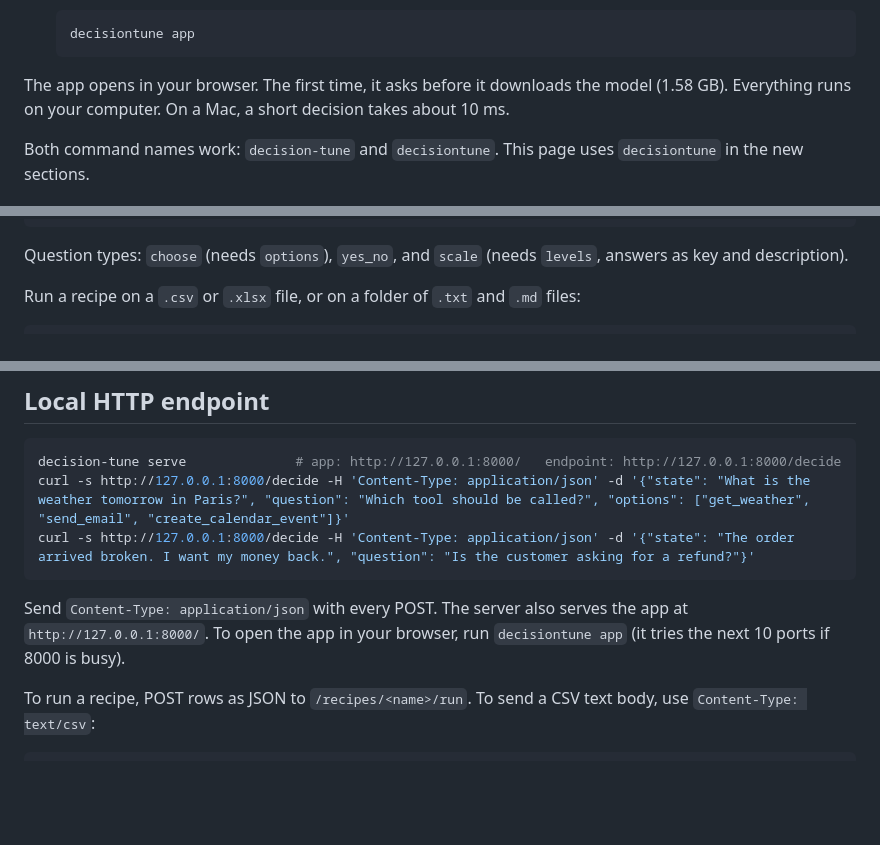
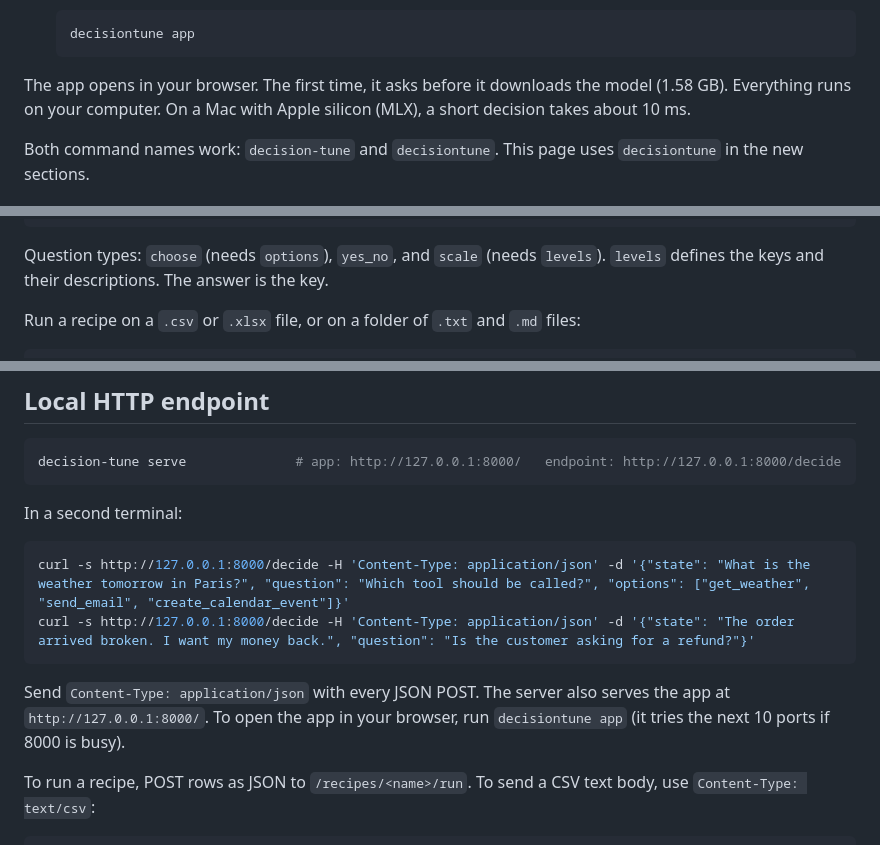
Before and after one commit to decision-tune/decision-tune, a Markdown page: README.md, 3 parts joined by grey strips. GitHub-like rendering; blank space fills up the shorter version.

Commit message:
[T6-fix1] Docs review fixes
Co-Authored-By: Claude Sonnet 5.5 <noreply@anthropic.com>
Claude-Session: https://claude.ai/code/session_01Mq8oYJHcdT9LUYtrUxvzE6

````diff
--- a/README.md
+++ b/README.md
@@ -57,7 +57,7 @@ The MLX backend uses laya-mlx (Apache-2.0).
    decisiontune app
    ```
 
-The app opens in your browser. The first time, it asks before it downloads the model (1.58 GB). Everything runs on your computer. On a Mac, a short decision takes about 10 ms.
+The app opens in your browser. The first time, it asks before it downloads the model (1.58 GB). Everything runs on your computer. On a Mac with Apple silicon (MLX), a short decision takes about 10 ms.
 
 Both command names work: `decision-tune` and `decisiontune`. This page uses `decisiontune` in the new sections.
 
@@ -117,7 +117,7 @@ A recipe is a small JSON file. It lists the columns to read, the questions to as
 }
 ```
 
-Question types: `choose` (needs `options`), `yes_no`, and `scale` (needs `levels`, answers as key and description).
+Question types: `choose` (needs `options`), `yes_no`, and `scale` (needs `levels`). `levels` defines the keys and their descriptions. The answer is the key.
 
 Run a recipe on a `.csv` or `.xlsx` file, or on a folder of `.txt` and `.md` files:
 
@@ -171,11 +171,16 @@ If the client cannot find the command, give the full path (`which decisiontune`
 
 ```bash
 decision-tune serve              # app: http://127.0.0.1:8000/   endpoint: http://127.0.0.1:8000/decide
+```
+
+In a second terminal:
+
+```bash
 curl -s http://127.0.0.1:8000/decide -H 'Content-Type: application/json' -d '{"state": "What is the weather tomorrow in Paris?", "question": "Which tool should be called?", "options": ["get_weather", "send_email", "create_calendar_event"]}'
 curl -s http://127.0.0.1:8000/decide -H 'Content-Type: application/json' -d '{"state": "The order arrived broken. I want my money back.", "question": "Is the customer asking for a refund?"}'
 ```
 
-Send `Content-Type: application/json` with every POST. The server also serves the app at `http://127.0.0.1:8000/`. To open the app in your browser, run `decisiontune app` (it tries the next 10 ports if 8000 is busy).
+Send `Content-Type: application/json` with every JSON POST. The server also serves the app at `http://127.0.0.1:8000/`. To open the app in your browser, run `decisiontune app` (it tries the next 10 ports if 8000 is busy).
 
 To run a recipe, POST rows as JSON to `/recipes/<name>/run`. To send a CSV text body, use `Content-Type: text/csv`:
 
````
Also changed, not shown: MODEL_CARD.md (+7 -5 lines).
